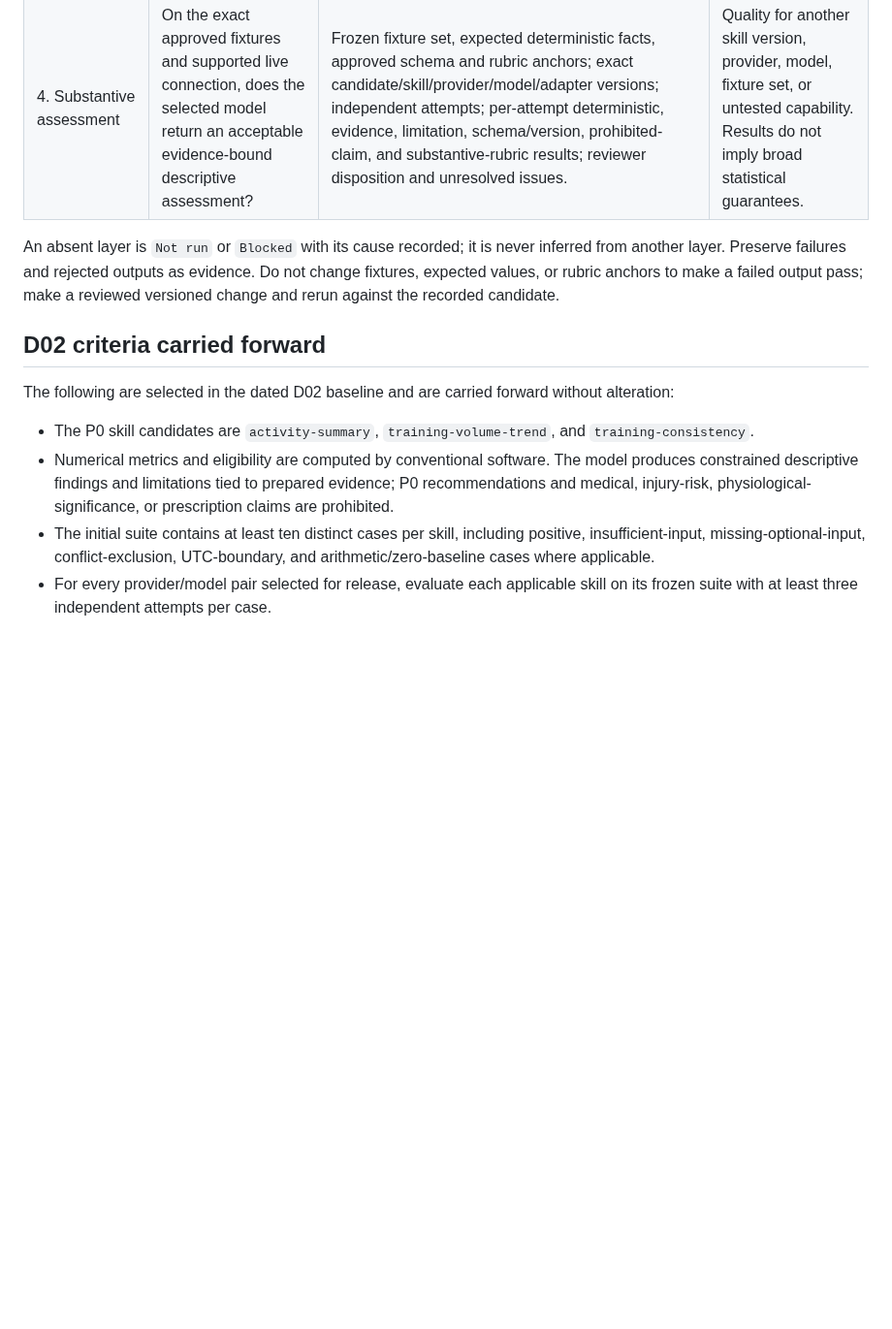
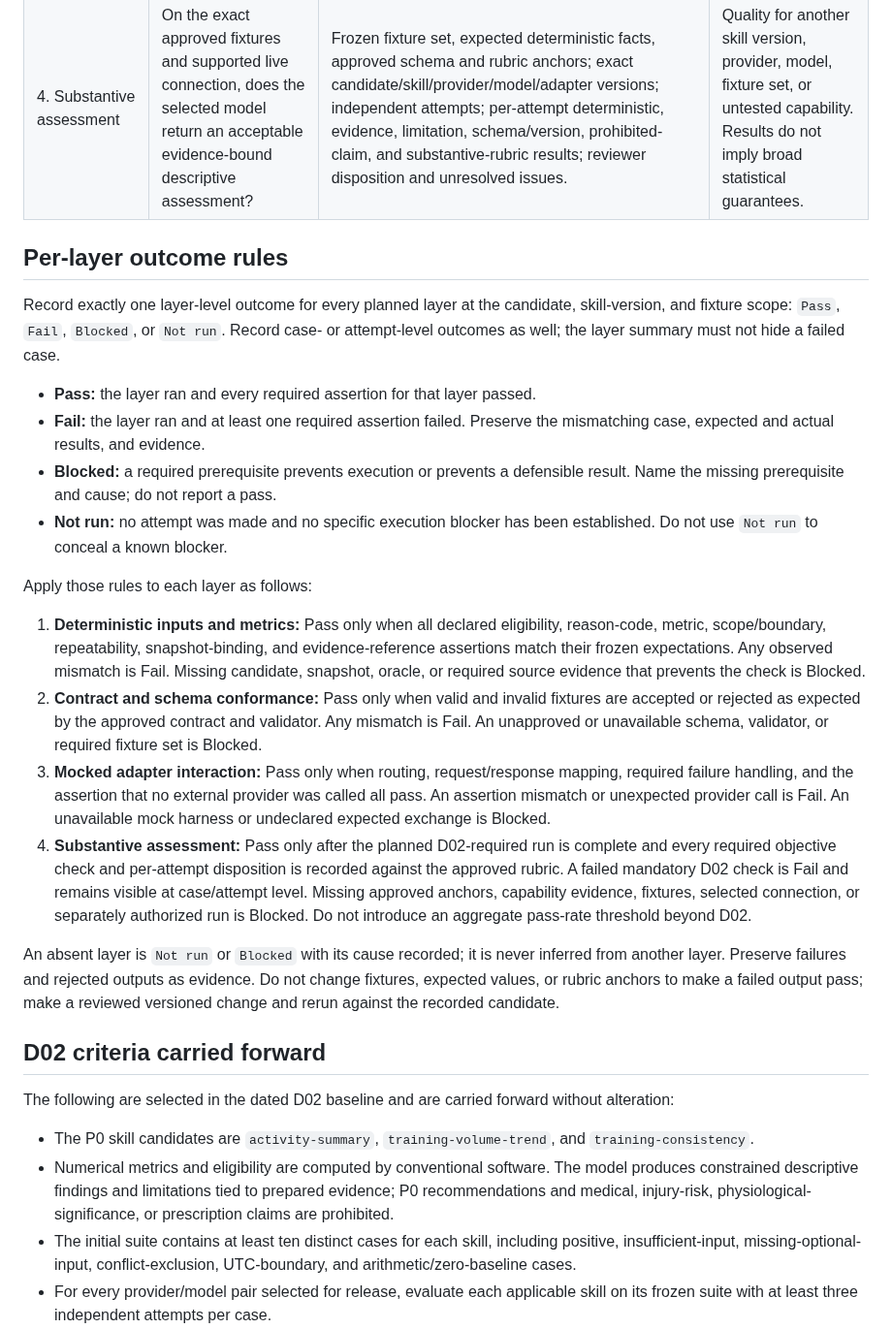
Before and after one commit to fengguode/DATARA, a Markdown page: docs/management/skill-evaluation-protocol.md, the part around the change. Shown at 97% size. GitHub-like rendering; blank space fills up the shorter version.

Commit message:
Clarify evaluation layer dispositions

```diff
--- a/docs/management/skill-evaluation-protocol.md
+++ b/docs/management/skill-evaluation-protocol.md
@@ -19,6 +19,22 @@ This protocol applies separately to each immutable skill version and, for substa
 | 3. Mocked adapter interaction | Does application routing form and handle the expected adapter exchange using a controlled mock? | Mock definition/version; selected-connection routing assertion; request/response mapping; timeout, refusal, truncation, invalid-response, and safe-error cases as applicable; explicit evidence that no external provider was called. | Provider API compatibility, model capability, or substantive model quality. Mock results must never be counted as substantive attempts. |
 | 4. Substantive assessment | On the exact approved fixtures and supported live connection, does the selected model return an acceptable evidence-bound descriptive assessment? | Frozen fixture set, expected deterministic facts, approved schema and rubric anchors; exact candidate/skill/provider/model/adapter versions; independent attempts; per-attempt deterministic, evidence, limitation, schema/version, prohibited-claim, and substantive-rubric results; reviewer disposition and unresolved issues. | Quality for another skill version, provider, model, fixture set, or untested capability. Results do not imply broad statistical guarantees. |
 
+## Per-layer outcome rules
+
+Record exactly one layer-level outcome for every planned layer at the candidate, skill-version, and fixture scope: `Pass`, `Fail`, `Blocked`, or `Not run`. Record case- or attempt-level outcomes as well; the layer summary must not hide a failed case.
+
+- **Pass:** the layer ran and every required assertion for that layer passed.
+- **Fail:** the layer ran and at least one required assertion failed. Preserve the mismatching case, expected and actual results, and evidence.
+- **Blocked:** a required prerequisite prevents execution or prevents a defensible result. Name the missing prerequisite and cause; do not report a pass.
+- **Not run:** no attempt was made and no specific execution blocker has been established. Do not use `Not run` to conceal a known blocker.
+
+Apply those rules to each layer as follows:
+
+1. **Deterministic inputs and metrics:** Pass only when all declared eligibility, reason-code, metric, scope/boundary, repeatability, snapshot-binding, and evidence-reference assertions match their frozen expectations. Any observed mismatch is Fail. Missing candidate, snapshot, oracle, or required source evidence that prevents the check is Blocked.
+2. **Contract and schema conformance:** Pass only when valid and invalid fixtures are accepted or rejected as expected by the approved contract and validator. Any mismatch is Fail. An unapproved or unavailable schema, validator, or required fixture set is Blocked.
+3. **Mocked adapter interaction:** Pass only when routing, request/response mapping, required failure handling, and the assertion that no external provider was called all pass. An assertion mismatch or unexpected provider call is Fail. An unavailable mock harness or undeclared expected exchange is Blocked.
+4. **Substantive assessment:** Pass only after the planned D02-required run is complete and every required objective check and per-attempt disposition is recorded against the approved rubric. A failed mandatory D02 check is Fail and remains visible at case/attempt level. Missing approved anchors, capability evidence, fixtures, selected connection, or separately authorized run is Blocked. Do not introduce an aggregate pass-rate threshold beyond D02.
+
 An absent layer is `Not run` or `Blocked` with its cause recorded; it is never inferred from another layer. Preserve failures and rejected outputs as evidence. Do not change fixtures, expected values, or rubric anchors to make a failed output pass; make a reviewed versioned change and rerun against the recorded candidate.
 
 ## D02 criteria carried forward
@@ -27,7 +43,7 @@ The following are selected in the dated D02 baseline and are carried forward wit
 
 - The P0 skill candidates are `activity-summary`, `training-volume-trend`, and `training-consistency`.
 - Numerical metrics and eligibility are computed by conventional software. The model produces constrained descriptive findings and limitations tied to prepared evidence; P0 recommendations and medical, injury-risk, physiological-significance, or prescription claims are prohibited.
-- The initial suite contains at least ten distinct cases per skill, including positive, insufficient-input, missing-optional-input, conflict-exclusion, UTC-boundary, and arithmetic/zero-baseline cases where applicable.
+- The initial suite contains at least ten distinct cases for each skill, including positive, insufficient-input, missing-optional-input, conflict-exclusion, UTC-boundary, and arithmetic/zero-baseline cases.
 - For every provider/model pair selected for release, evaluate each applicable skill on its frozen suite with at least three independent attempts per case.
 - Each accepted output must pass numerical-accuracy, resolvable-evidence, limitation-disclosure, schema/version-binding, and prohibited-claim checks. Five substantive dimensions are selected: faithful interpretation, clarity, relevance, limitation explanation, and useful organization. Each is scored 0–2; every accepted case must score at least 8/10 with no zero dimension.
 
```
